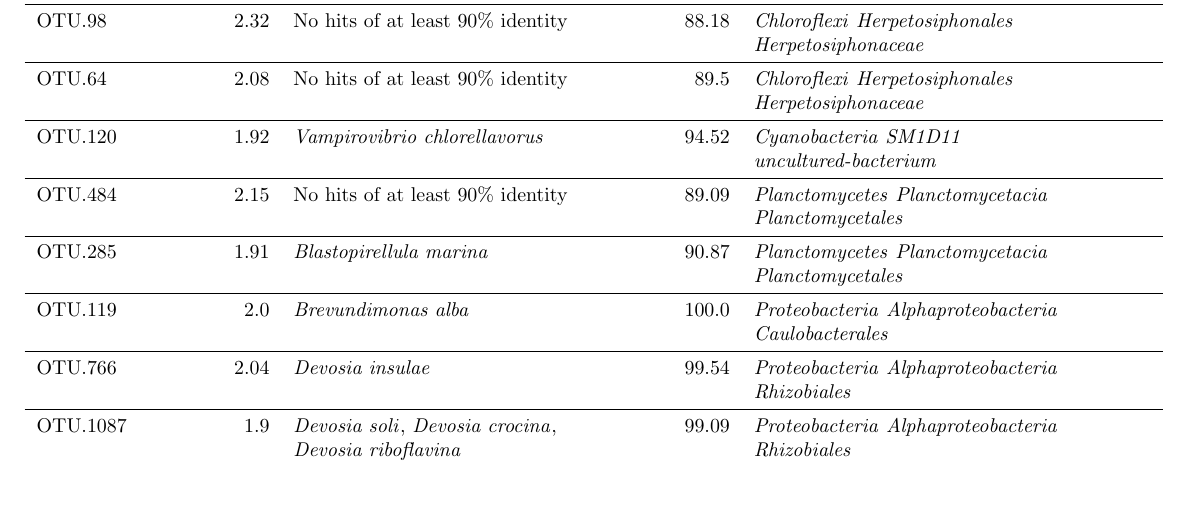
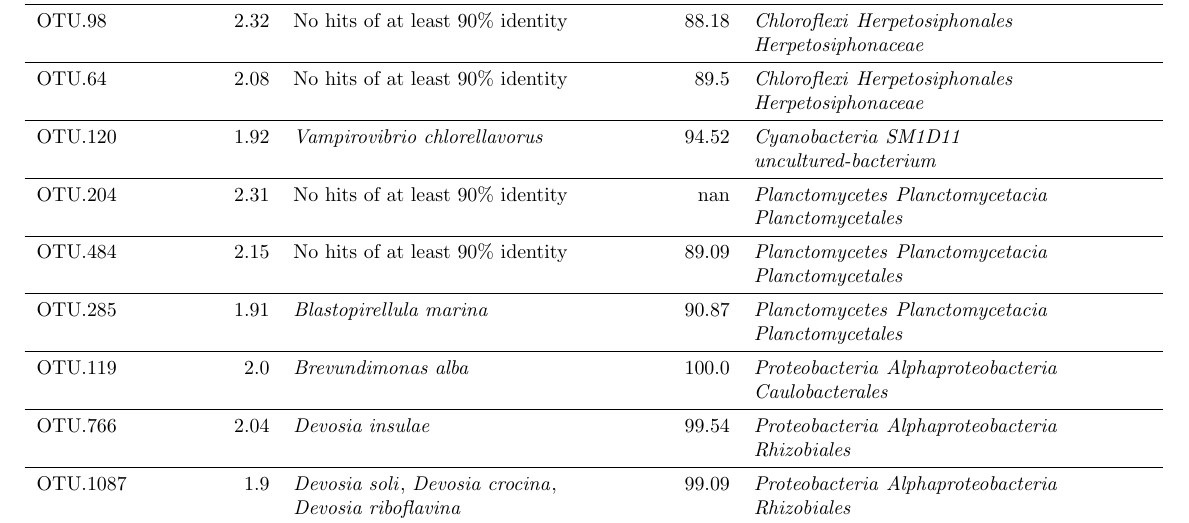
Before and after one commit to acampbellina/single_substrate, a LaTeX document (data/table_PS.tex): part of the page, cut so that both start at the same text, the shorter picture padded with empty space. Compiled offline with pdfLaTeX.

Commit message:
from modified ipynb

```diff
--- a/data/table_PS.tex
+++ b/data/table_PS.tex
@@ -30,6 +30,7 @@ OTU.4322 & 2.48 & {No hits of at least 90\% identity} & 89.14 & \mbox{\textit{Ch
 OTU.98 & 2.32 & {No hits of at least 90\% identity} & 88.18 & \mbox{\textit{Chloroflexi}} \mbox{\textit{Herpetosiphonales}} \mbox{\textit{Herpetosiphonaceae}} \\ \midrule
 OTU.64 & 2.08 & {No hits of at least 90\% identity} & 89.5 & \mbox{\textit{Chloroflexi}} \mbox{\textit{Herpetosiphonales}} \mbox{\textit{Herpetosiphonaceae}} \\ \midrule
 OTU.120 & 1.92 & \mbox{\textit{Vampirovibrio chlorellavorus}} & 94.52 & \mbox{\textit{Cyanobacteria}} \mbox{\textit{SM1D11}} \mbox{\textit{uncultured-bacterium}} \\ \midrule
+OTU.204 & 2.31 & {No hits of at least 90\% identity} & nan & \mbox{\textit{Planctomycetes}} \mbox{\textit{Planctomycetacia}} \mbox{\textit{Planctomycetales}} \\ \midrule
 OTU.484 & 2.15 & {No hits of at least 90\% identity} & 89.09 & \mbox{\textit{Planctomycetes}} \mbox{\textit{Planctomycetacia}} \mbox{\textit{Planctomycetales}} \\ \midrule
 OTU.285 & 1.91 & \mbox{\textit{Blastopirellula marina}} & 90.87 & \mbox{\textit{Planctomycetes}} \mbox{\textit{Planctomycetacia}} \mbox{\textit{Planctomycetales}} \\ \midrule
 OTU.119 & 2.0 & \mbox{\textit{Brevundimonas alba}} & 100.0 & \mbox{\textit{Proteobacteria}} \mbox{\textit{Alphaproteobacteria}} \mbox{\textit{Caulobacterales}} \\ \midrule
```
